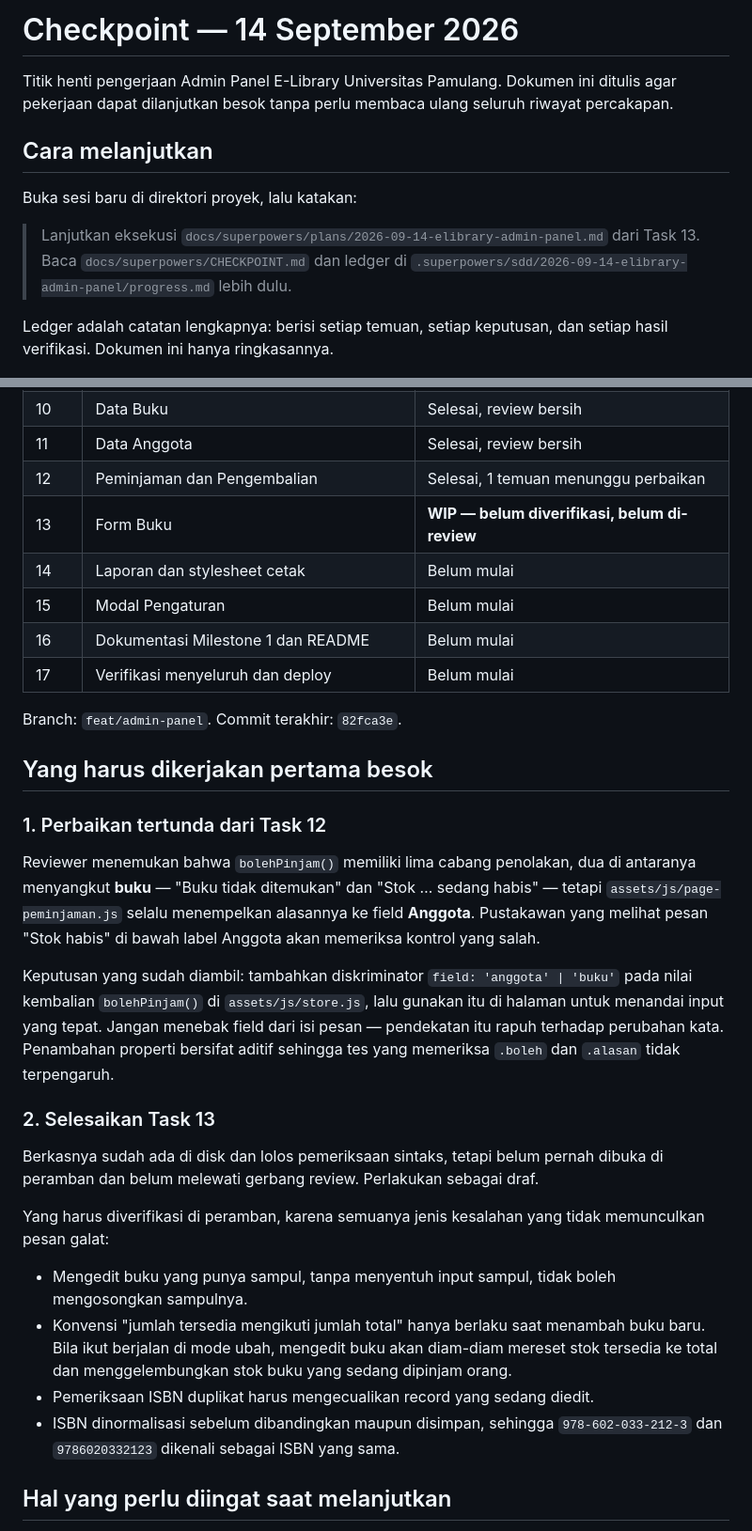
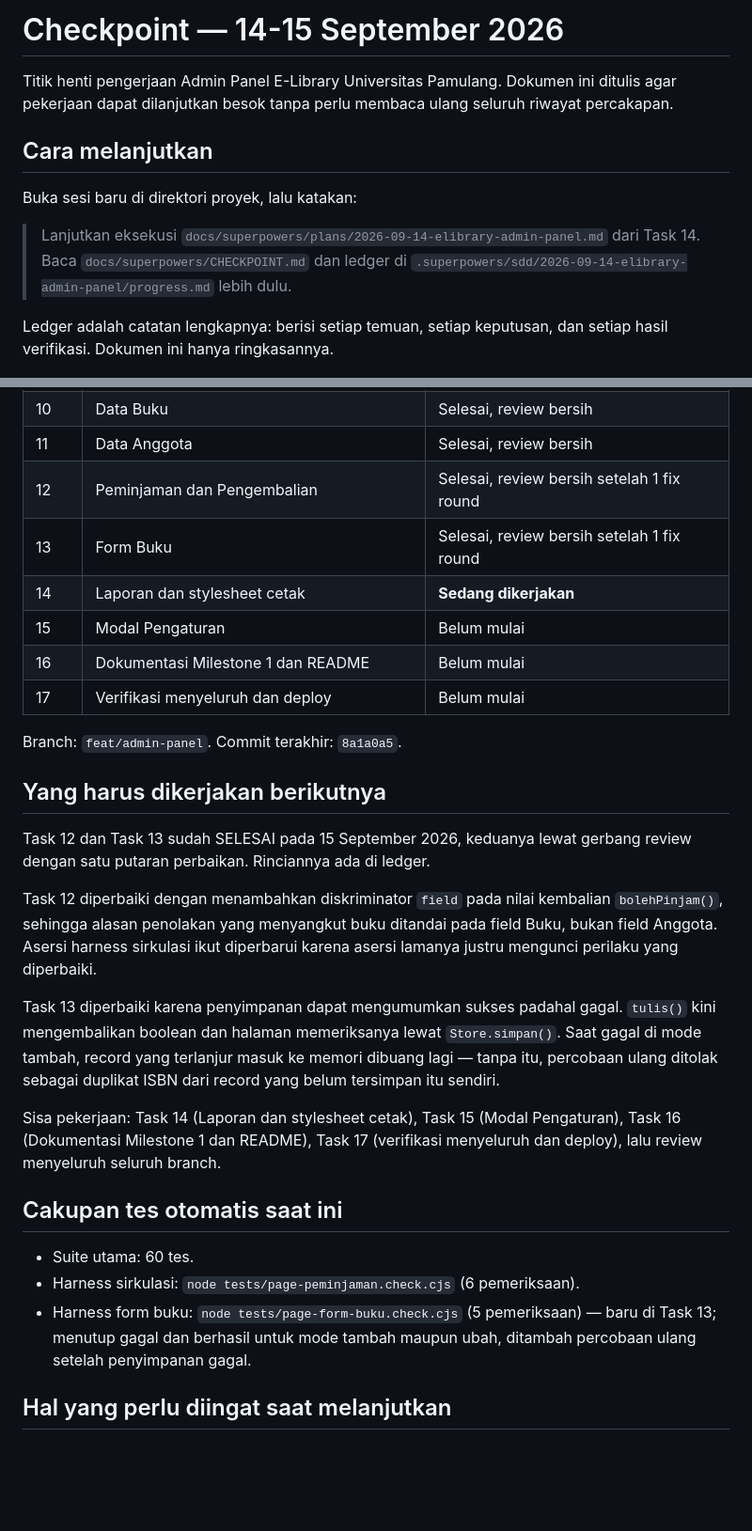
Before and after one commit to omangs007/Project_Pemrograman_web_2-E-Library-, a Markdown page: docs/superpowers/CHECKPOINT.md, 2 parts joined by grey strips. Shown at 94% size. Drawn GitHub-style; blank space fills up the shorter version.

Commit message:
docs: perbarui checkpoint setelah Task 12 dan 13 selesai

```diff
--- a/docs/superpowers/CHECKPOINT.md
+++ b/docs/superpowers/CHECKPOINT.md
@@ -1,4 +1,4 @@
-# Checkpoint — 14 September 2026
+# Checkpoint — 14-15 September 2026
 
 Titik henti pengerjaan Admin Panel E-Library Universitas Pamulang. Dokumen ini
 ditulis agar pekerjaan dapat dilanjutkan besok tanpa perlu membaca ulang seluruh
@@ -9,7 +9,7 @@ riwayat percakapan.
 Buka sesi baru di direktori proyek, lalu katakan:
 
 > Lanjutkan eksekusi `docs/superpowers/plans/2026-09-14-elibrary-admin-panel.md`
-> dari Task 13. Baca `docs/superpowers/CHECKPOINT.md` dan ledger di
+> dari Task 14. Baca `docs/superpowers/CHECKPOINT.md` dan ledger di
 > `.superpowers/sdd/2026-09-14-elibrary-admin-panel/progress.md` lebih dulu.
 
 Ledger adalah catatan lengkapnya: berisi setiap temuan, setiap keputusan, dan
@@ -48,48 +48,42 @@ Node di atas.
 | 9 | Dashboard | Selesai, review bersih |
 | 10 | Data Buku | Selesai, review bersih |
 | 11 | Data Anggota | Selesai, review bersih |
-| 12 | Peminjaman dan Pengembalian | Selesai, 1 temuan menunggu perbaikan |
-| 13 | Form Buku | **WIP — belum diverifikasi, belum di-review** |
-| 14 | Laporan dan stylesheet cetak | Belum mulai |
+| 12 | Peminjaman dan Pengembalian | Selesai, review bersih setelah 1 fix round |
+| 13 | Form Buku | Selesai, review bersih setelah 1 fix round |
+| 14 | Laporan dan stylesheet cetak | **Sedang dikerjakan** |
 | 15 | Modal Pengaturan | Belum mulai |
 | 16 | Dokumentasi Milestone 1 dan README | Belum mulai |
 | 17 | Verifikasi menyeluruh dan deploy | Belum mulai |
 
-Branch: `feat/admin-panel`. Commit terakhir: `82fca3e`.
+Branch: `feat/admin-panel`. Commit terakhir: `8a1a0a5`.
 
-## Yang harus dikerjakan pertama besok
+## Yang harus dikerjakan berikutnya
 
-### 1. Perbaikan tertunda dari Task 12
+Task 12 dan Task 13 sudah SELESAI pada 15 September 2026, keduanya lewat gerbang
+review dengan satu putaran perbaikan. Rinciannya ada di ledger.
 
-Reviewer menemukan bahwa `bolehPinjam()` memiliki lima cabang penolakan, dua di
-antaranya menyangkut **buku** — "Buku tidak ditemukan" dan "Stok … sedang habis"
-— tetapi `assets/js/page-peminjaman.js` selalu menempelkan alasannya ke field
-**Anggota**. Pustakawan yang melihat pesan "Stok habis" di bawah label Anggota
-akan memeriksa kontrol yang salah.
+Task 12 diperbaiki dengan menambahkan diskriminator `field` pada nilai kembalian
+`bolehPinjam()`, sehingga alasan penolakan yang menyangkut buku ditandai pada
+field Buku, bukan field Anggota. Asersi harness sirkulasi ikut diperbarui karena
+asersi lamanya justru mengunci perilaku yang diperbaiki.
 
-Keputusan yang sudah diambil: tambahkan diskriminator `field: 'anggota' | 'buku'`
-pada nilai kembalian `bolehPinjam()` di `assets/js/store.js`, lalu gunakan itu di
-halaman untuk menandai input yang tepat. Jangan menebak field dari isi pesan —
-pendekatan itu rapuh terhadap perubahan kata. Penambahan properti bersifat aditif
-sehingga tes yang memeriksa `.boleh` dan `.alasan` tidak terpengaruh.
+Task 13 diperbaiki karena penyimpanan dapat mengumumkan sukses padahal gagal.
+`tulis()` kini mengembalikan boolean dan halaman memeriksanya lewat
+`Store.simpan()`. Saat gagal di mode tambah, record yang terlanjur masuk ke
+memori dibuang lagi — tanpa itu, percobaan ulang ditolak sebagai duplikat ISBN
+dari record yang belum tersimpan itu sendiri.
 
-### 2. Selesaikan Task 13
+Sisa pekerjaan: Task 14 (Laporan dan stylesheet cetak), Task 15 (Modal
+Pengaturan), Task 16 (Dokumentasi Milestone 1 dan README), Task 17 (verifikasi
+menyeluruh dan deploy), lalu review menyeluruh seluruh branch.
 
-Berkasnya sudah ada di disk dan lolos pemeriksaan sintaks, tetapi belum pernah
-dibuka di peramban dan belum melewati gerbang review. Perlakukan sebagai draf.
+## Cakupan tes otomatis saat ini
 
-Yang harus diverifikasi di peramban, karena semuanya jenis kesalahan yang tidak
-memunculkan pesan galat:
-
-- Mengedit buku yang punya sampul, tanpa menyentuh input sampul, tidak boleh
-  mengosongkan sampulnya.
-- Konvensi "jumlah tersedia mengikuti jumlah total" hanya berlaku saat menambah
-  buku baru. Bila ikut berjalan di mode ubah, mengedit buku akan diam-diam
-  mereset stok tersedia ke total dan menggelembungkan stok buku yang sedang
-  dipinjam orang.
-- Pemeriksaan ISBN duplikat harus mengecualikan record yang sedang diedit.
-- ISBN dinormalisasi sebelum dibandingkan maupun disimpan, sehingga
-  `978-602-033-212-3` dan `9786020332123` dikenali sebagai ISBN yang sama.
+- Suite utama: 60 tes.
+- Harness sirkulasi: `node tests/page-peminjaman.check.cjs` (6 pemeriksaan).
+- Harness form buku: `node tests/page-form-buku.check.cjs` (5 pemeriksaan) — baru
+  di Task 13; menutup gagal dan berhasil untuk mode tambah maupun ubah, ditambah
+  percobaan ulang setelah penyimpanan gagal.
 
 ## Hal yang perlu diingat saat melanjutkan
 
```
